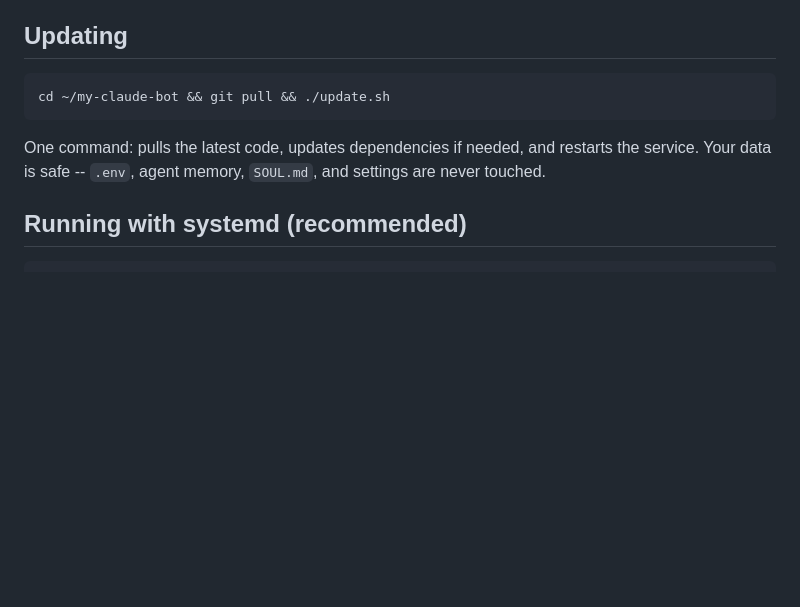
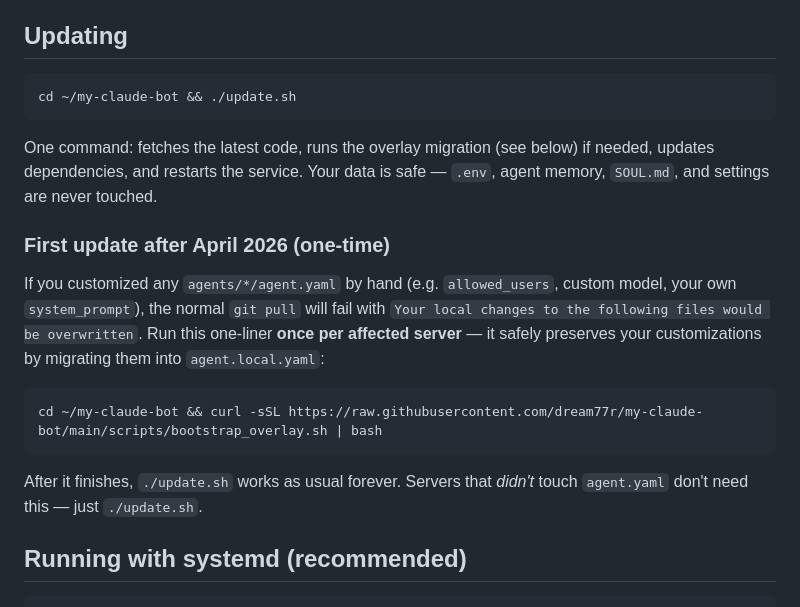
Before and after one commit to dream77r/my-claude-bot, a Markdown page: README.md, the part around the change. GitHub-like rendering; blank space fills up the shorter version.

Commit message:
docs: README — инструкция для первого обновления с bootstrap_overlay.sh
Юзерам нужно знать, какую команду запускать, если их agent.yaml правился
руками — иначе git pull тупо падает и они застревают.

````diff
--- a/README.md
+++ b/README.md
@@ -87,10 +87,27 @@ Open Telegram and message your bot — it handles everything else (onboarding, l
 ## Updating
 
 ```bash
-cd ~/my-claude-bot && git pull && ./update.sh
+cd ~/my-claude-bot && ./update.sh
 ```
 
-One command: pulls the latest code, updates dependencies if needed, and restarts the service. Your data is safe -- `.env`, agent memory, `SOUL.md`, and settings are never touched.
+One command: fetches the latest code, runs the overlay migration (see below)
+if needed, updates dependencies, and restarts the service. Your data is
+safe — `.env`, agent memory, `SOUL.md`, and settings are never touched.
+
+### First update after April 2026 (one-time)
+
+If you customized any `agents/*/agent.yaml` by hand (e.g. `allowed_users`,
+custom model, your own `system_prompt`), the normal `git pull` will fail
+with `Your local changes to the following files would be overwritten`.
+Run this one-liner **once per affected server** — it safely preserves
+your customizations by migrating them into `agent.local.yaml`:
+
+```bash
+cd ~/my-claude-bot && curl -sSL https://raw.githubusercontent.com/dream77r/my-claude-bot/main/scripts/bootstrap_overlay.sh | bash
+```
+
+After it finishes, `./update.sh` works as usual forever. Servers that
+*didn't* touch `agent.yaml` don't need this — just `./update.sh`.
 
 ## Running with systemd (recommended)
 
````
